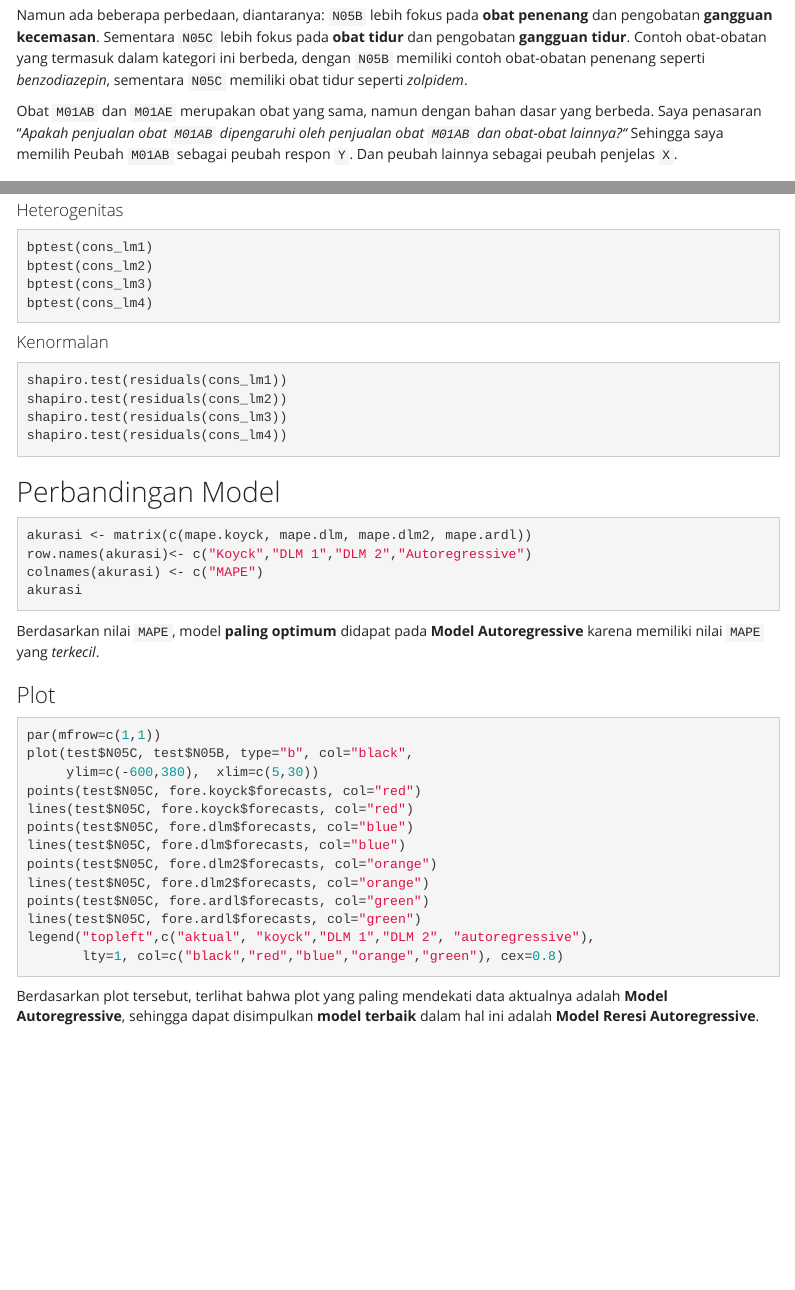
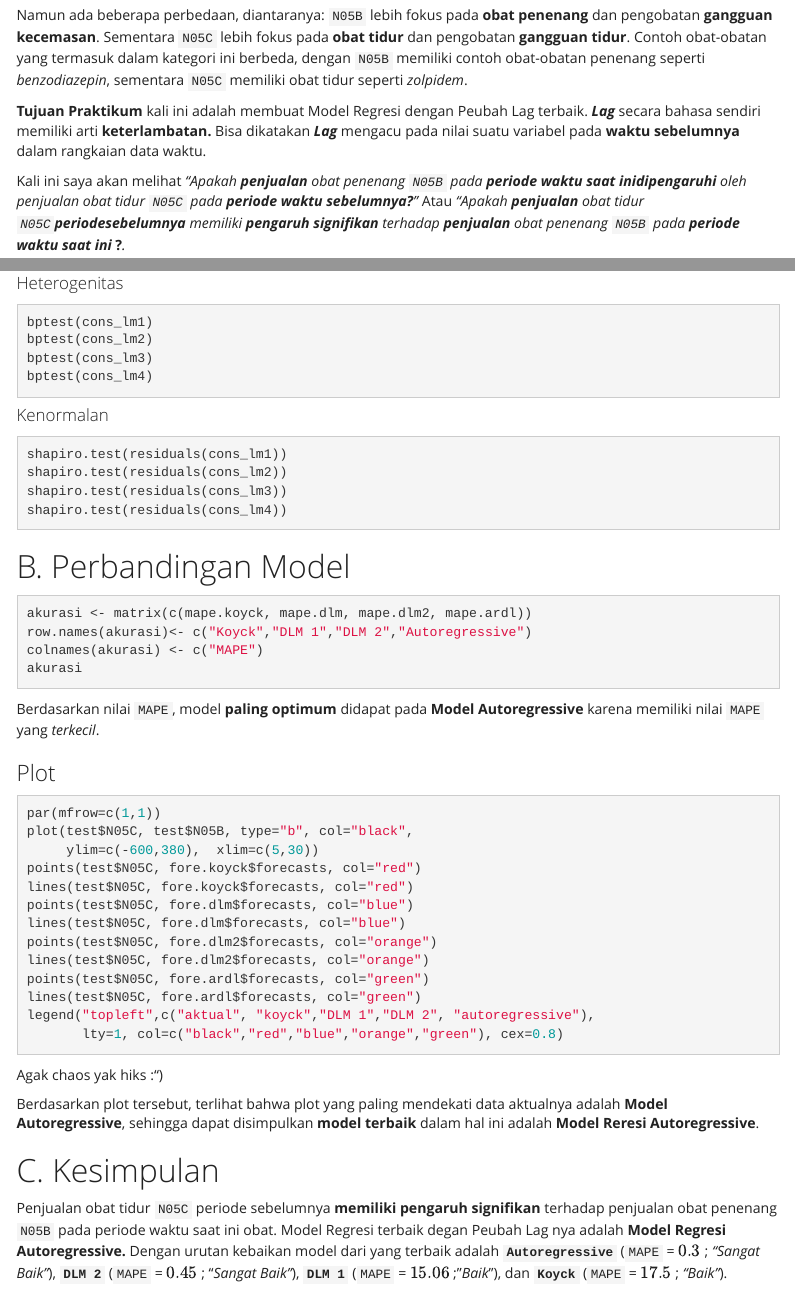
Before and after one commit to Zen-Rofiqy/STA1341-MPDW, an R Markdown document (Pertemuan 3/Prak03.Rmd): the page in a window 1100 px wide, from 1250 px down, and a second part further down, joined at a grey line. Rendered offline with R 4.5, knitr and Pandoc, with nearby package versions; the code chunks are not run, so their results and figures are left out; menus at the side of the page are left out.

Commit message:
Changes to be committed: 	modified:   Pertemuan 3/Prak03.Rmd 	new file:   Pertemuan 3/Prak03.html 	new file:   Pertemuan 3/rsconnect/documents/Prak03.Rmd/rpubs.com/rpubs/Document.dcf

````diff
--- a/Pertemuan 3/Prak03.Rmd
+++ b/Pertemuan 3/Prak03.Rmd
@@ -65,7 +65,9 @@ Kedua obat ini memiliki kesamaan yakni termasuk dalam klasifikasi **ATC N** (*Ne
 
 Namun ada beberapa perbedaan, diantaranya: `N05B` lebih fokus pada **obat penenang** dan pengobatan **gangguan kecemasan**. Sementara `N05C` lebih fokus pada **obat tidur** dan pengobatan **gangguan tidur**. Contoh obat-obatan yang termasuk dalam kategori ini berbeda, dengan `N05B` memiliki contoh obat-obatan penenang seperti *benzodiazepin*, sementara `N05C` memiliki obat tidur seperti *zolpidem*.
 
-Obat `M01AB` dan `M01AE` merupakan obat yang sama, namun dengan bahan dasar yang berbeda. Saya penasaran "*Apakah penjualan obat `M01AB` dipengaruhi oleh penjualan obat `M01AB` dan obat-obat lainnya?"* Sehingga saya memilih Peubah `M01AB` sebagai peubah respon `Y`. Dan peubah lainnya sebagai peubah penjelas `X`.
+**Tujuan Praktikum** kali ini adalah membuat Model Regresi dengan Peubah Lag terbaik. ***Lag*** secara bahasa sendiri memiliki arti **keterlambatan.** Bisa dikatakan ***Lag*** mengacu pada nilai suatu variabel pada **waktu sebelumnya** dalam rangkaian data waktu.
+
+Kali ini saya akan melihat *"Apakah **penjualan** obat penenang `N05B`* *pada **periode*** ***waktu saat inidipengaruhi*** *oleh penjualan obat tidur `N05C`* *pada **periode waktu sebelumnya?**"* Atau *"Apakah **penjualan** obat tidur `N05C`**periodesebelumnya** memiliki **pengaruh signifikan** terhadap **penjualan** obat penenang `N05B`* *pada **periode*** ***waktu saat ini* ?***.*
 
 ### Import Data
 
@@ -374,7 +376,7 @@ shapiro.test(residuals(cons_lm3))
 shapiro.test(residuals(cons_lm4))
 ```
 
-## Perbandingan Model
+# B. Perbandingan Model
 
 ```{r}
 akurasi <- matrix(c(mape.koyck, mape.dlm, mape.dlm2, mape.ardl))
@@ -403,4 +405,10 @@ legend("topleft",c("aktual", "koyck","DLM 1","DLM 2", "autoregressive"),
        lty=1, col=c("black","red","blue","orange","green"), cex=0.8)
 ```
 
+Agak chaos yak hiks :")
+
 Berdasarkan plot tersebut, terlihat bahwa plot yang paling mendekati data aktualnya adalah **Model Autoregressive**, sehingga dapat disimpulkan **model terbaik** dalam hal ini adalah **Model Reresi Autoregressive**.
+
+# C. Kesimpulan
+
+Penjualan obat tidur `N05C` periode sebelumnya **memiliki pengaruh signifikan** terhadap penjualan obat penenang `N05B` pada periode waktu saat ini obat. Model Regresi terbaik degan Peubah Lag nya adalah **Model Regresi Autoregressive.** Dengan urutan kebaikan model dari yang terbaik adalah **`Autoregressive`** (`MAPE` = $0.3$ ; *"Sangat Baik"*), **`DLM 2`** (`MAPE` = $0.45$ ; "*Sangat Baik"*), **`DLM 1`** (`MAPE` = $15.06$ ; "*Baik*"), dan **`Koyck`** (`MAPE` = $17.5$ ; *"Baik"*).
````
Also changed, not shown: Pertemuan 3/Prak03.html (added), Pertemuan 3/Prak03.Rmd (8 more changed lines), 1 other file.
